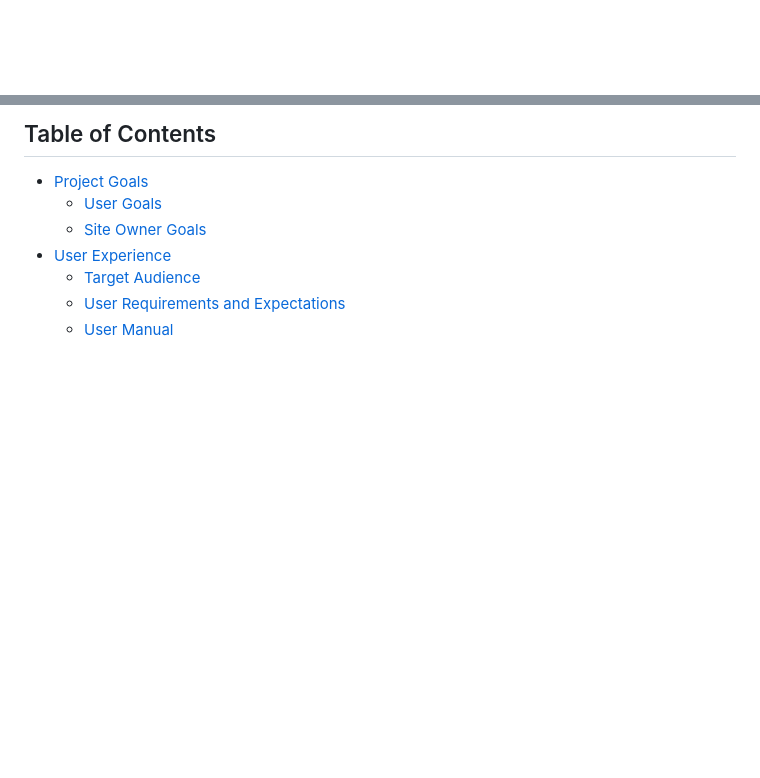
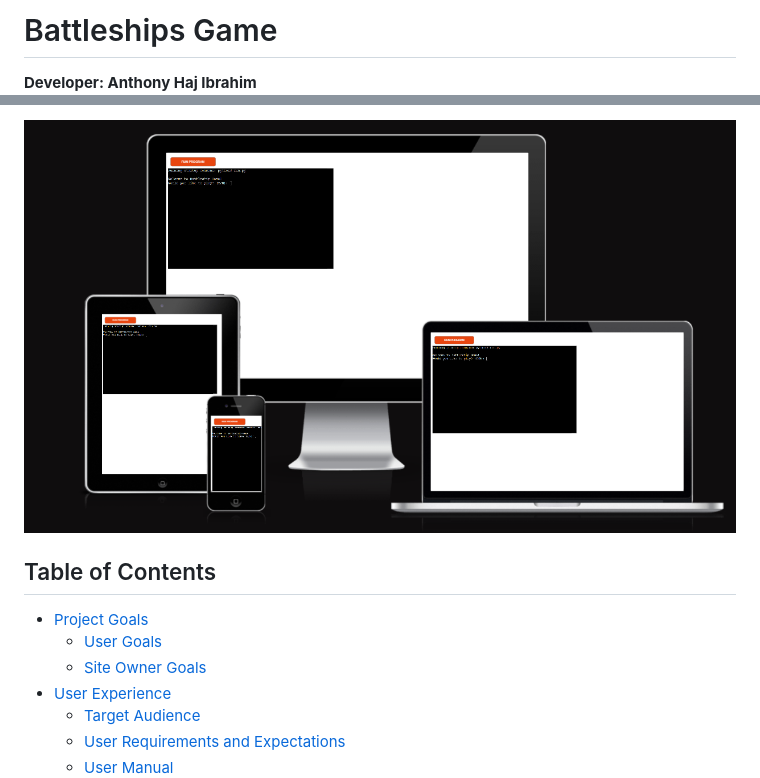
Before and after one commit to anthonyhaj/battleships-PP3, a Markdown page: README.md, 2 parts joined by grey strips. Drawn GitHub-style; pictures changed too: assets/deployment/mockup-image.png (added); blank space fills up the shorter version.

Commit message:
add mockup image and tidy up readme file

```diff
--- a/README.md
+++ b/README.md
@@ -1,2 +1,4 @@
+# Battleships Game
 
+**Developer: Anthony Haj Ibrahim**
 
@@ -3,6 +6,5 @@
 
-
-
+![Mockup image](assets/deployment/mockup-image.png)
 
 ## Table of Contents
 - [Project Goals](#project-goals)
```
Also changed, not shown: other parts of README.md (+1 -0 lines).
